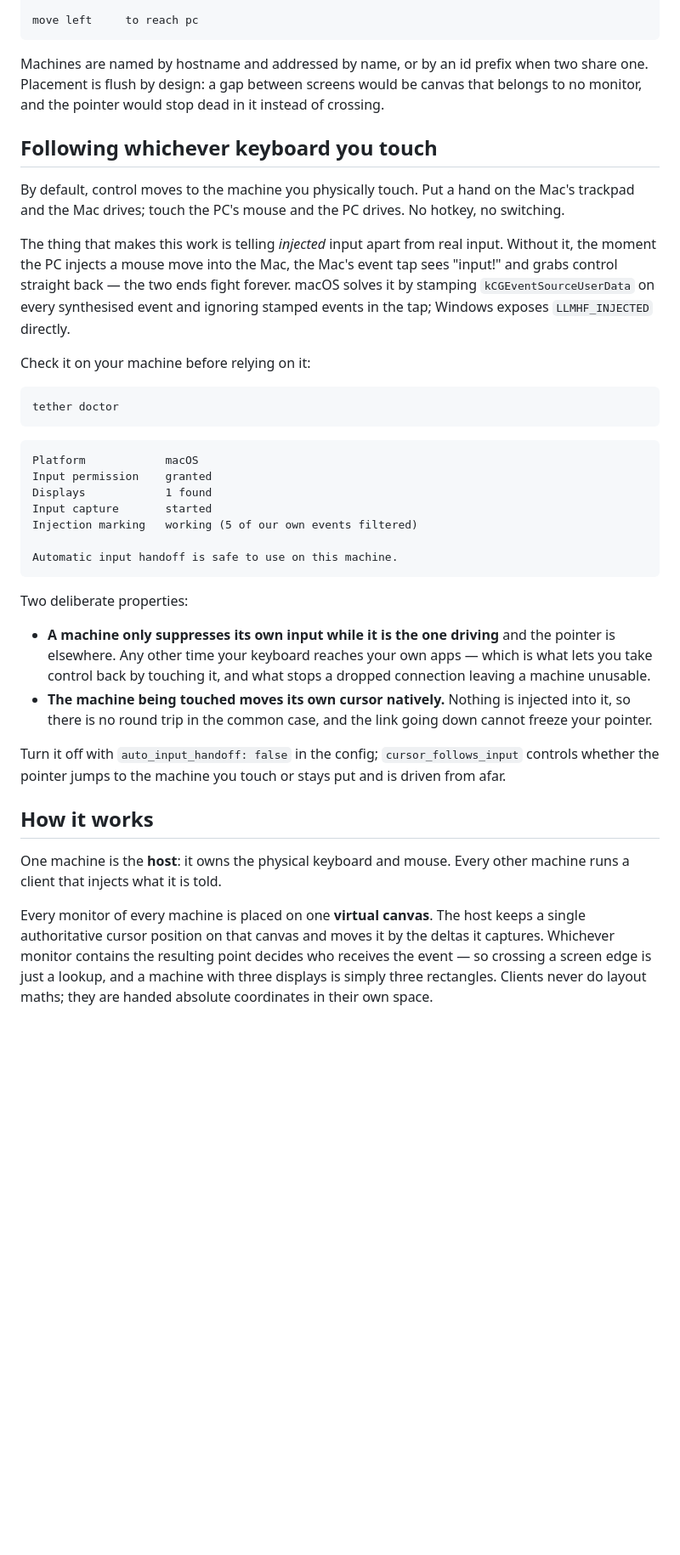
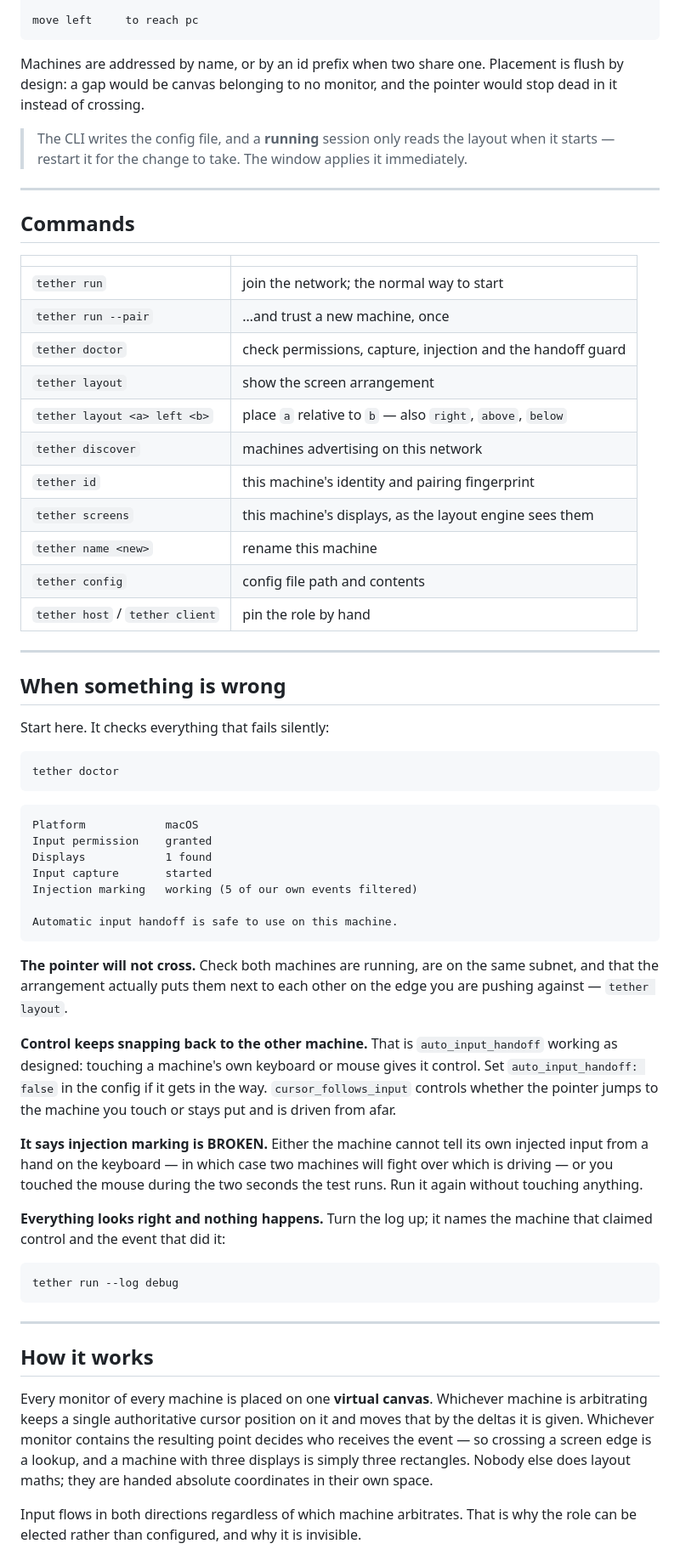
Before and after one commit to Fini240/tether, a Markdown page: README.md, the part around one of its changes. Shown at 85% size. Rendered like a GitHub page; blank space fills up the shorter version.

````diff
--- a/README.md
+++ b/README.md
@@ -224,25 +236,37 @@ mac                fce7211d        0,0       1920x1080    macOS  <- this machine
 move left     to reach pc
 ```
 
-Machines are named by hostname and addressed by name, or by an id prefix when
-two share one. Placement is flush by design: a gap between screens would be
-canvas that belongs to no monitor, and the pointer would stop dead in it
-instead of crossing.
+Machines are addressed by name, or by an id prefix when two share one.
+Placement is flush by design: a gap would be canvas belonging to no monitor,
+and the pointer would stop dead in it instead of crossing.
 
-## Following whichever keyboard you touch
+> The CLI writes the config file, and a **running** session only reads the
+> layout when it starts — restart it for the change to take. The window applies
+> it immediately.
 
-By default, control moves to the machine you physically touch. Put a hand on
-the Mac's trackpad and the Mac drives; touch the PC's mouse and the PC drives.
-No hotkey, no switching.
+---
 
-The thing that makes this work is telling *injected* input apart from real
-input. Without it, the moment the PC injects a mouse move into the Mac, the
-Mac's event tap sees "input!" and grabs control straight back — the two ends
-fight forever. macOS solves it by stamping `kCGEventSourceUserData` on every
-synthesised event and ignoring stamped events in the tap; Windows exposes
-`LLMHF_INJECTED` directly.
+## Commands
 
-Check it on your machine before relying on it:
+| | |
+|---|---|
+| `tether run` | join the network; the normal way to start |
+| `tether run --pair` | …and trust a new machine, once |
+| `tether doctor` | check permissions, capture, injection and the handoff guard |
+| `tether layout` | show the screen arrangement |
+| `tether layout <a> left <b>` | place `a` relative to `b` — also `right`, `above`, `below` |
+| `tether discover` | machines advertising on this network |
+| `tether id` | this machine's identity and pairing fingerprint |
+| `tether screens` | this machine's displays, as the layout engine sees them |
+| `tether name <new>` | rename this machine |
+| `tether config` | config file path and contents |
+| `tether host` / `tether client` | pin the role by hand |
+
+---
+
+## When something is wrong
+
+Start here. It checks everything that fails silently:
 
 ```sh
 tether doctor
@@ -258,29 +282,39 @@ Injection marking   working (5 of our own events filtered)
 Automatic input handoff is safe to use on this machine.
 ```
 
-Two deliberate properties:
+**The pointer will not cross.** Check both machines are running, are on the
+same subnet, and that the arrangement actually puts them next to each other on
+the edge you are pushing against — `tether layout`.
 
-- **A machine only suppresses its own input while it is the one driving** and
-  the pointer is elsewhere. Any other time your keyboard reaches your own apps
-  — which is what lets you take control back by touching it, and what stops a
-  dropped connection leaving a machine unusable.
-- **The machine being touched moves its own cursor natively.** Nothing is
-  injected into it, so there is no round trip in the common case, and the link
-  going down cannot freeze your pointer.
+**Control keeps snapping back to the other machine.** That is
+`auto_input_handoff` working as designed: touching a machine's own keyboard or
+mouse gives it control. Set `auto_input_handoff: false` in the config if it
+gets in the way. `cursor_follows_input` controls whether the pointer jumps to
+the machine you touch or stays put and is driven from afar.
 
-Turn it off with `auto_input_handoff: false` in the config; `cursor_follows_input`
-controls whether the pointer jumps to the machine you touch or stays put and is
-driven from afar.
+**It says injection marking is BROKEN.** Either the machine cannot tell its own
+injected input from a hand on the keyboard — in which case two machines will
+fight over which is driving — or you touched the mouse during the two seconds
+the test runs. Run it again without touching anything.
+
+**Everything looks right and nothing happens.** Turn the log up; it names the
+machine that claimed control and the event that did it:
+
+```sh
+tether run --log debug
+```
+
+---
 
 ## How it works
 
-One machine is the **host**: it owns the physical keyboard and mouse. Every
-other machine runs a client that injects what it is told.
+Every monitor of every machine is placed on one **virtual canvas**. Whichever
+machine is arbitrating keeps a single authoritative cursor position on it and
+moves that by the deltas it is given. Whichever monitor contains the resulting
+point decides who receives the event — so crossing a screen edge is a lookup,
+and a machine with three displays is simply three rectangles. Nobody else does
+layout maths; they are handed absolute coordinates in their own space.
 
-Every monitor of every machine is placed on one **virtual canvas**. The host
-keeps a single authoritative cursor position on that canvas and moves it by the
-deltas it captures. Whichever monitor contains the resulting point decides who
-receives the event — so crossing a screen edge is just a lookup, and a machine
-with three displays is simply three rectangles. Clients never do layout maths;
-they are handed absolute coordinates in their own space.
+Input flows in both directions regardless of which machine arbitrates. That is
+why the role can be elected rather than configured, and why it is invisible.
 
````
Also changed, not shown: other parts of README.md (+257 -239 lines).
